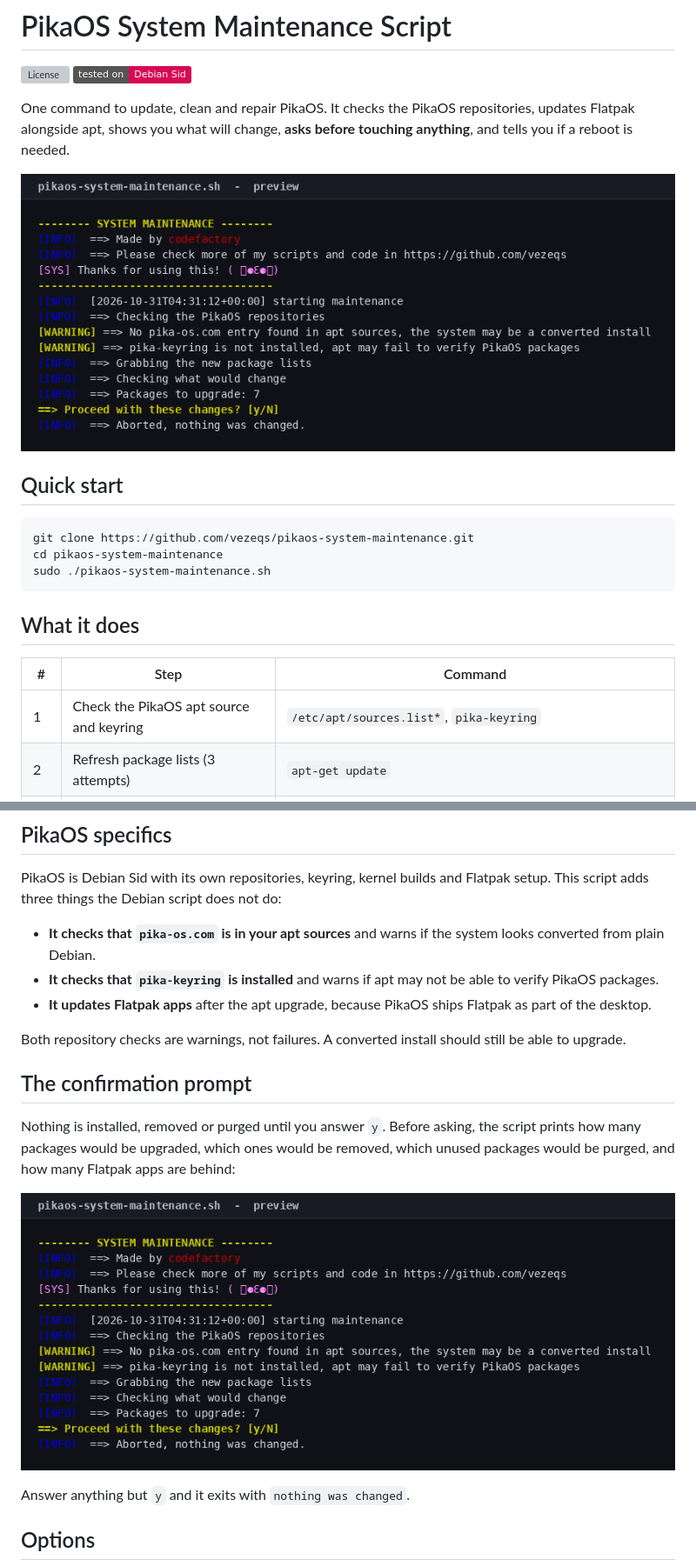
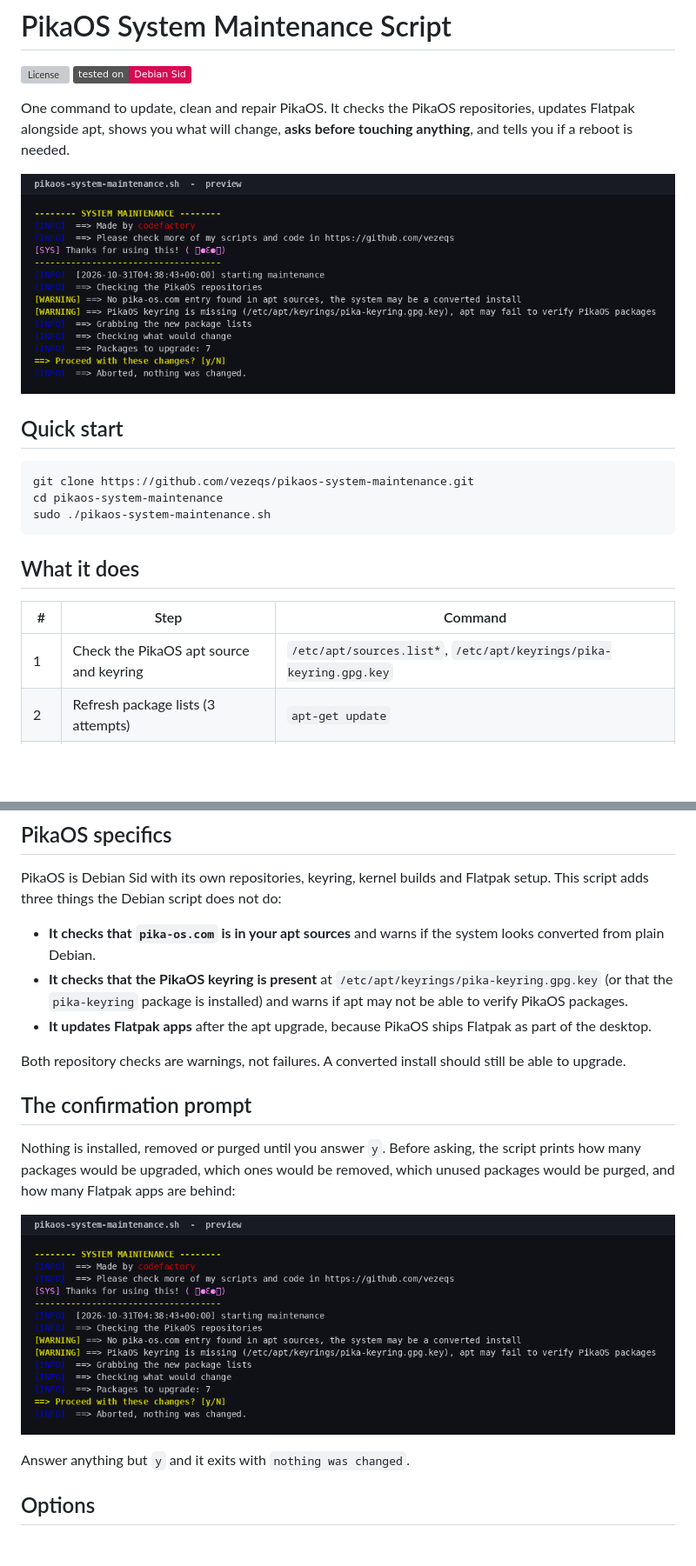
Before and after one commit to vezeqs/pikaos-system-maintenance, a Markdown page: README.md, 2 parts joined by grey strips. Shown at 87% size. Rendered like a GitHub page; pictures changed too: assets/preview.png; badges without logos; blank space fills up the shorter version; grey boxes are pictures that could not be loaded.

Commit message:
Audit: fix PikaOS ID and keyring checks, add tests and CI

```diff
--- a/README.md
+++ b/README.md
@@ -21,7 +21,7 @@ sudo ./pikaos-system-maintenance.sh
 
 | # | Step | Command |
 |---|------|---------|
-| 1 | Check the PikaOS apt source and keyring | `/etc/apt/sources.list*`, `pika-keyring` |
+| 1 | Check the PikaOS apt source and keyring | `/etc/apt/sources.list*`, `/etc/apt/keyrings/pika-keyring.gpg.key` |
 | 2 | Refresh package lists (3 attempts) | `apt-get update` |
 | 3 | Show what would change | `apt-get -s full-upgrade`, `apt-get -s autoremove`, `flatpak remote-ls --updates` |
 | 4 | **Ask for confirmation** | `Proceed? [y/N]` |
@@ -40,8 +40,9 @@ Flatpak setup. This script adds three things the Debian script does not do:
 
 - **It checks that `pika-os.com` is in your apt sources** and warns if the
   system looks converted from plain Debian.
-- **It checks that `pika-keyring` is installed** and warns if apt may not be
-  able to verify PikaOS packages.
+- **It checks that the PikaOS keyring is present** at
+  `/etc/apt/keyrings/pika-keyring.gpg.key` (or that the `pika-keyring` package
+  is installed) and warns if apt may not be able to verify PikaOS packages.
 - **It updates Flatpak apps** after the apt upgrade, because PikaOS ships
   Flatpak as part of the desktop.
 
```
Also changed, not shown: other parts of README.md (+25 -2 lines), AGENTS.md (added, +67 -0 lines), AUDIT.md (added, +70 -0 lines), CHANGELOG.md (+17 -0 lines), 9 other files.
